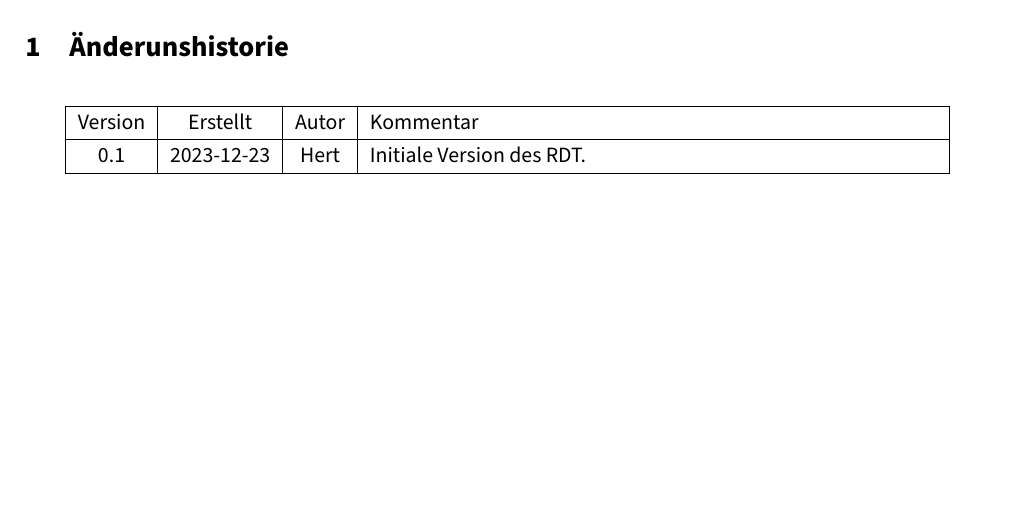
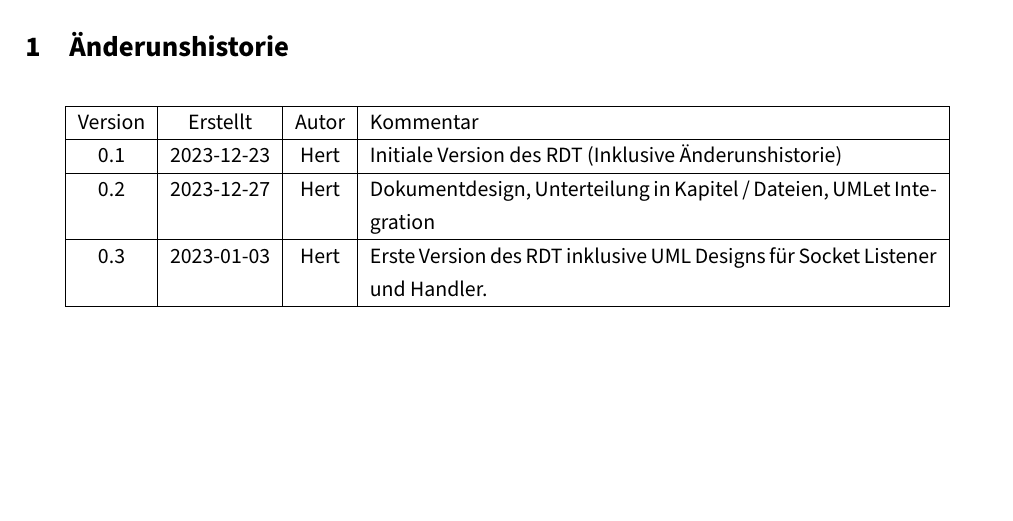
Before and after one commit to AnnsAnns/morganite, a LaTeX document (docs/rdt/RDT.tex, which reads docs/rdt/chapters/010_änderungshistorie.tex): part of page 3 of 7, cut so that both start at the same text. Compiled offline with pdfLaTeX.

Commit message:
RDT: Update Änderungshistorie

```diff
--- a/docs/rdt/chapters/010_änderungshistorie.tex
+++ b/docs/rdt/chapters/010_änderungshistorie.tex
@@ -14,6 +14,10 @@ Version & Erstellt   & Autor      & Kommentar
 \\ \hline
 \endhead
 %
-0.1 & 2023-12-23 & Hert  & Initiale Version des RDT.
+0.1 & 2023-12-23 & Hert  & Initiale Version des RDT (Inklusive Änderunshistorie)
+\\ \hline
+0.2 & 2023-12-27 & Hert  & Dokumentdesign, Unterteilung in Kapitel / Dateien, UMLet Integration
+\\ \hline
+0.3 & 2023-01-03 & Hert  & Erste Version des RDT inklusive UML Designs für Socket Listener und Handler.
 \\ \hline
 \end{longtable}
```
